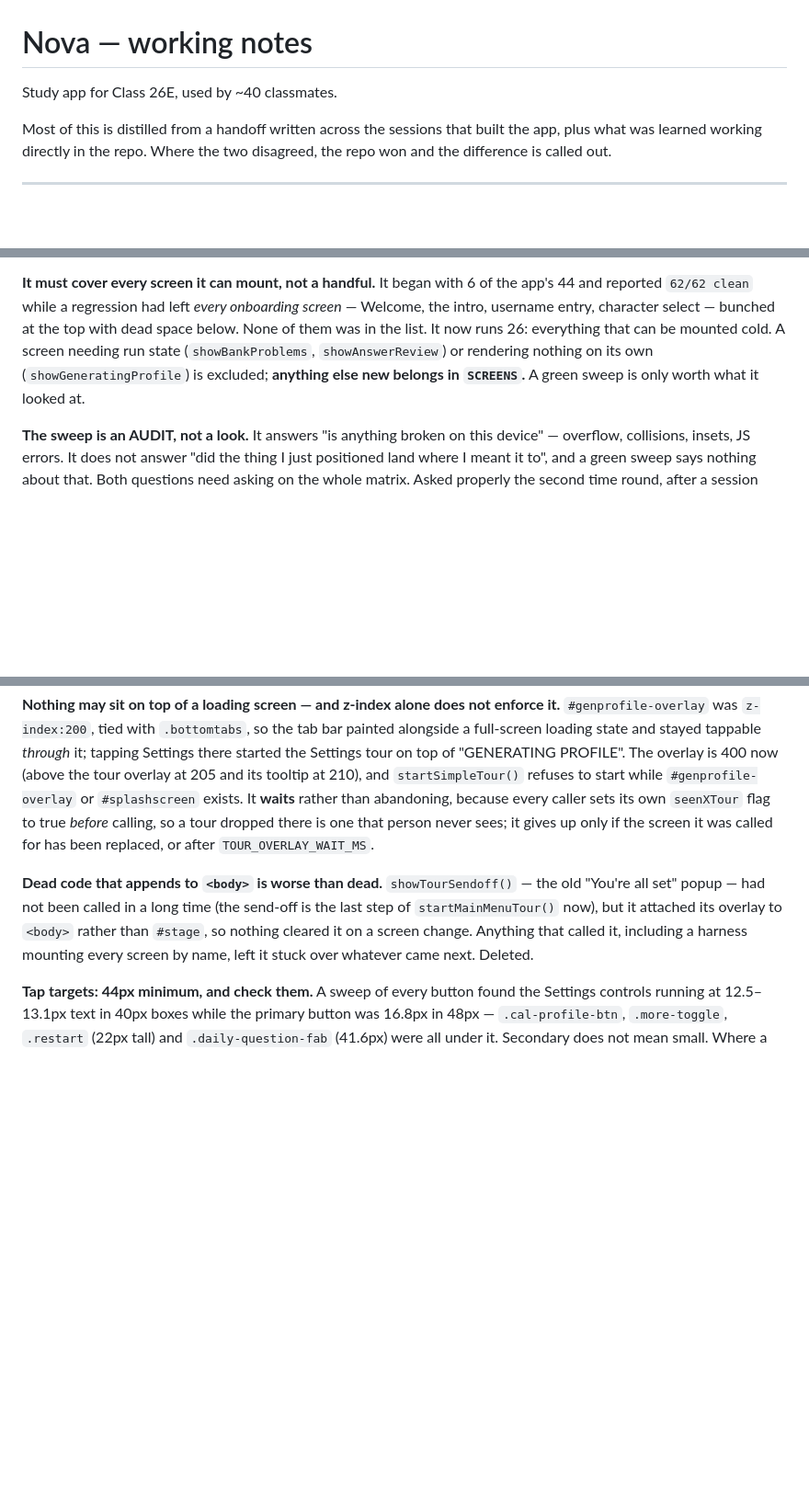
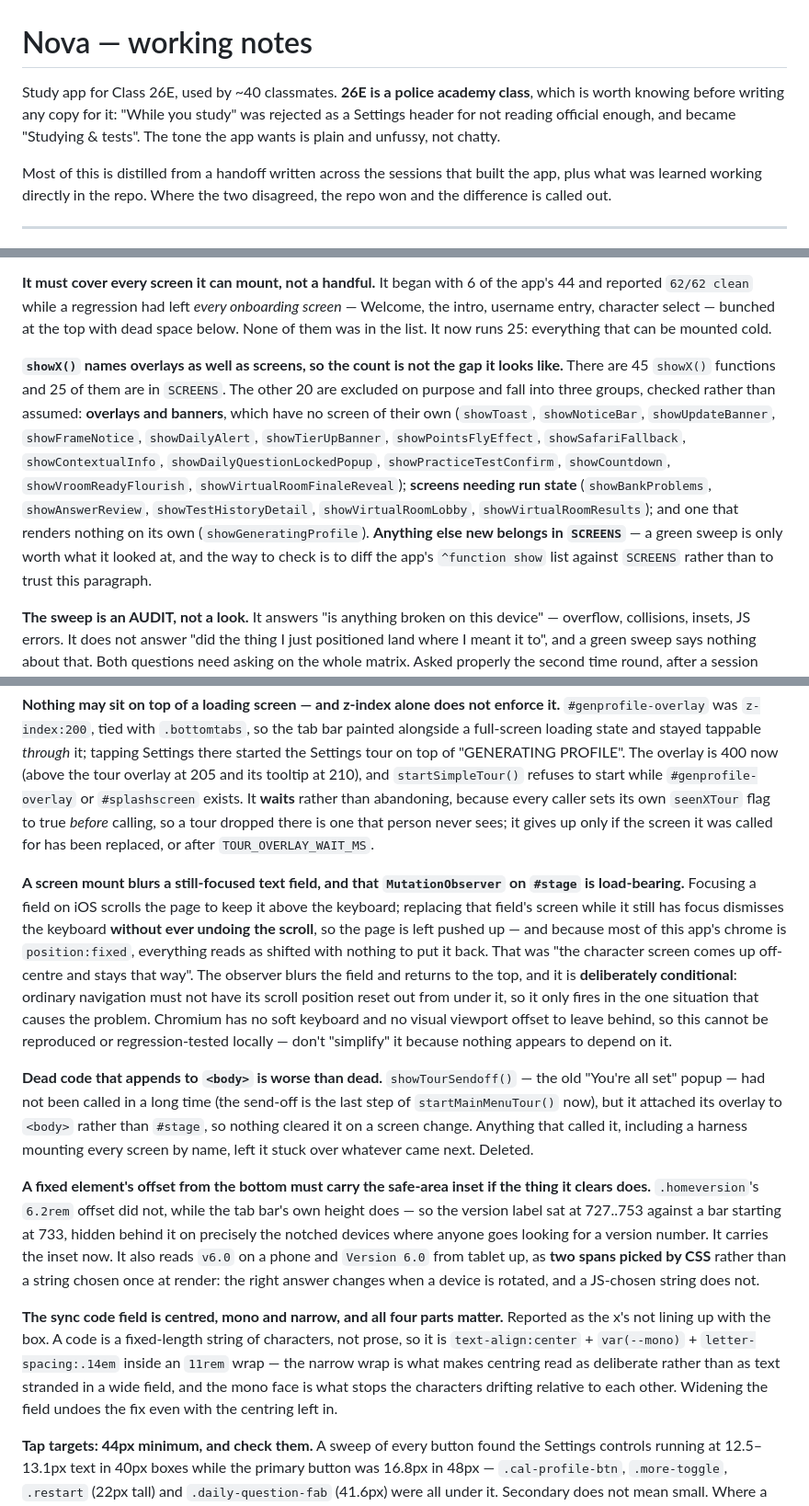
Before and after one commit to chyjyrkwn7-eng/Nova-Test, a Markdown page: CLAUDE.md, 3 parts joined by grey strips. Shown at 92% size. GitHub-like rendering; blank space fills up the shorter version.

Commit message:
Audit CLAUDE.md against the code, and fix what had gone stale or missing
Asked whether everything from the last two sessions is in there. Checked it
rather than answered it, and it was not.

Stale, which is worse than missing:
  The Settings header still read "While you study". The app renamed it to
  "Studying & tests" after that was reported as not reading official enough
  for a police academy class - so the file was naming a string that no
  longer exists.
  "six devices" for shoot-flow.py, which covers seven.
  "It now runs 26" screens for the sweep, which runs 25.

Missing entirely:
  The MutationObserver on #stage that blurs a still-focused text field on a
  screen mount. iOS scrolls the page to clear the keyboard and never undoes
  it when the screen is replaced, which is what "the character screen comes
  up off-centre and stays that way" was; Chromium has no soft keyboard, so
  nothing local can catch a regression here and it looks like dead code.
  .homeversion's offset having to carry the safe-area inset because the tab
  bar's height does - it was measured behind the bar on notched devices -
  and the version string being two spans picked by CSS, since the right
  answer changes on rotation.
  The sync code field: centred, mono, letter-spaced, 11rem. Widening it
  undoes the fix even with the centring left in.
  The daily question button's 3.4rem/4.6rem sizes.
  That 26E is a police academy class, which is why the copy reads the way
  it does.

Also sharpens the SCREENS rule: showX() names overlays as well as screens,
so 45 functions against 25 swept is not the hole it looks like. The 20
exclusions are now listed by group and the instruction is to diff the app's
own function list against SCREENS rather than trust the paragraph.

Verified against the code and unchanged: the statusbar-mix tokens
(7.4%/7.25% dark, 2.2%/2.35% dimmed), theme-color #271E23 in both the meta
tag and the manifest, background_color #12161B, the tab bar's .6rem offset,
TOUR_NOTICE_QUIET_MS 3500, and the 21-device matrix.

Co-Authored-By: Claude Opus 5 <noreply@anthropic.com>
Claude-Session: https://claude.ai/code/session_01Y1ntmqBtMsVJcEAs1mn1Fz

```diff
--- a/CLAUDE.md
+++ b/CLAUDE.md
@@ -1,6 +1,10 @@
 # Nova — working notes
 
-Study app for Class 26E, used by ~40 classmates.
+Study app for Class 26E, used by ~40 classmates. **26E is a police academy
+class**, which is worth knowing before writing any copy for it: "While you
+study" was rejected as a Settings header for not reading official enough, and
+became "Studying & tests". The tone the app wants is plain and unfussy, not
+chatty.
 
 Most of this is distilled from a handoff written across the sessions that built
 the app, plus what was learned working directly in the repo. Where the two
@@ -345,10 +349,24 @@ scroll to it", which is the only version of this that is actually a defect.
 of the app's 44 and reported `62/62 clean` while a regression had left
 *every onboarding screen* — Welcome, the intro, username entry, character
 select — bunched at the top with dead space below. None of them was in the
-list. It now runs 26: everything that can be mounted cold. A screen needing
-run state (`showBankProblems`, `showAnswerReview`) or rendering nothing on
-its own (`showGeneratingProfile`) is excluded; **anything else new belongs
-in `SCREENS`.** A green sweep is only worth what it looked at.
+list. It now runs 25: everything that can be mounted cold.
+
+**`showX()` names overlays as well as screens, so the count is not the
+gap it looks like.** There are 45 `showX()` functions and 25 of them are
+in `SCREENS`. The other 20 are excluded on purpose and fall into three
+groups, checked rather than assumed: **overlays and banners**, which have
+no screen of their own (`showToast`, `showNoticeBar`, `showUpdateBanner`,
+`showFrameNotice`, `showDailyAlert`, `showTierUpBanner`,
+`showPointsFlyEffect`, `showSafariFallback`, `showContextualInfo`,
+`showDailyQuestionLockedPopup`, `showPracticeTestConfirm`,
+`showCountdown`, `showVroomReadyFlourish`,
+`showVirtualRoomFinaleReveal`); **screens needing run state**
+(`showBankProblems`, `showAnswerReview`, `showTestHistoryDetail`,
+`showVirtualRoomLobby`, `showVirtualRoomResults`); and one that renders
+nothing on its own (`showGeneratingProfile`). **Anything else new belongs
+in `SCREENS`** — a green sweep is only worth what it looked at, and the
+way to check is to diff the app's `^function show` list against `SCREENS`
+rather than to trust this paragraph.
 
 **The sweep is an AUDIT, not a look.** It answers "is anything broken on
 this device" — overflow, collisions, insets, JS errors. It does not answer
@@ -595,12 +613,46 @@ tour dropped there is one that person never sees; it gives up only if the
 screen it was called for has been replaced, or after
 `TOUR_OVERLAY_WAIT_MS`.
 
+**A screen mount blurs a still-focused text field, and that
+`MutationObserver` on `#stage` is load-bearing.** Focusing a field on iOS
+scrolls the page to keep it above the keyboard; replacing that field's
+screen while it still has focus dismisses the keyboard **without ever
+undoing the scroll**, so the page is left pushed up — and because most of
+this app's chrome is `position:fixed`, everything reads as shifted with
+nothing to put it back. That was "the character screen comes up
+off-centre and stays that way". The observer blurs the field and returns
+to the top, and it is **deliberately conditional**: ordinary navigation
+must not have its scroll position reset out from under it, so it only
+fires in the one situation that causes the problem. Chromium has no soft
+keyboard and no visual viewport offset to leave behind, so this cannot be
+reproduced or regression-tested locally — don't "simplify" it because
+nothing appears to depend on it.
+
 **Dead code that appends to `<body>` is worse than dead.** `showTourSendoff()`
 — the old "You're all set" popup — had not been called in a long time (the
 send-off is the last step of `startMainMenuTour()` now), but it attached its
 overlay to `<body>` rather than `#stage`, so nothing cleared it on a screen
 change. Anything that called it, including a harness mounting every screen by
 name, left it stuck over whatever came next. Deleted.
+
+**A fixed element's offset from the bottom must carry the safe-area
+inset if the thing it clears does.** `.homeversion`'s `6.2rem` offset did
+not, while the tab bar's own height does — so the version label sat at
+727..753 against a bar starting at 733, hidden behind it on precisely the
+notched devices where anyone goes looking for a version number. It carries
+the inset now. It also reads `v6.0` on a phone and `Version 6.0` from
+tablet up, as **two spans picked by CSS** rather than a string chosen once
+at render: the right answer changes when a device is rotated, and a
+JS-chosen string does not.
+
+**The sync code field is centred, mono and narrow, and all four parts
+matter.** Reported as the x's not lining up with the box. A code is a
+fixed-length string of characters, not prose, so it is
+`text-align:center` + `var(--mono)` + `letter-spacing:.14em` inside an
+`11rem` wrap — the narrow wrap is what makes centring read as deliberate
+rather than as text stranded in a wide field, and the mono face is what
+stops the characters drifting relative to each other. Widening the field
+undoes the fix even with the centring left in.
 
 **Tap targets: 44px minimum, and check them.** A sweep of every button
 found the Settings controls running at 12.5–13.1px text in 40px boxes while
```
Also changed, not shown: other parts of CLAUDE.md (+12 -5 lines).
